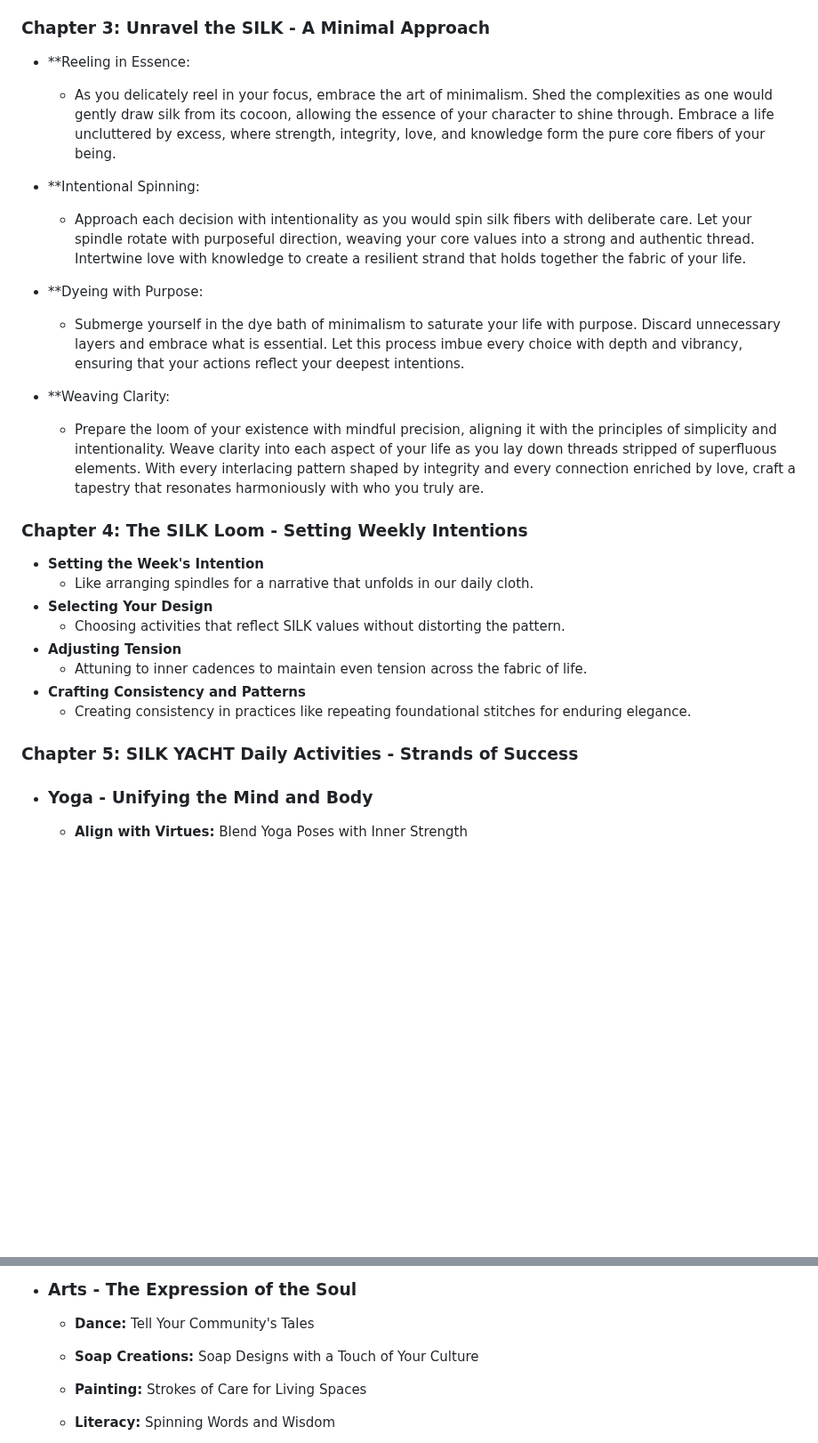
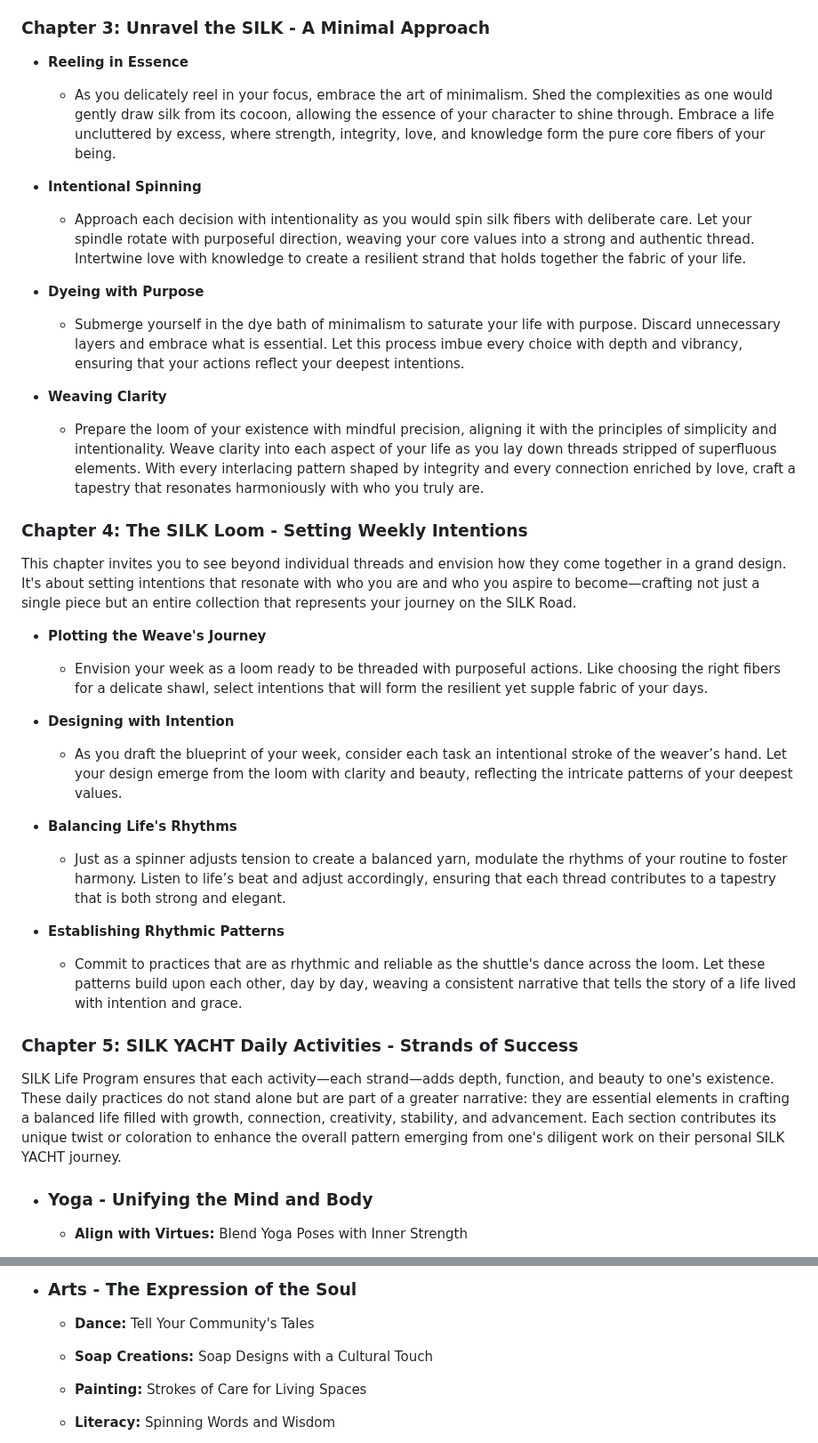
Before and after one commit to sizzzy/Silk-Corp-Guide, a Markdown page: research/SQ Notes/01-04-2024.md, 2 parts joined by grey strips. Shown at 89% size. Drawn GitHub-style; blank space fills up the shorter version.

```diff
--- a/research/SQ Notes/01-04-2024.md
+++ b/research/SQ Notes/01-04-2024.md
@@ -194,35 +194,41 @@ Embark on a journey where life's fibers are spun into a vibrant tapestry. The SI
 
 ### Chapter 3: Unravel the SILK - A Minimal Approach
 
-- **Reeling in Essence:
+- **Reeling in Essence**
 
   - As you delicately reel in your focus, embrace the art of minimalism. Shed the complexities as one would gently draw silk from its cocoon, allowing the essence of your character to shine through. Embrace a life uncluttered by excess, where strength, integrity, love, and knowledge form the pure core fibers of your being.
 
-- **Intentional Spinning:
+- **Intentional Spinning**
 
   - Approach each decision with intentionality as you would spin silk fibers with deliberate care. Let your spindle rotate with purposeful direction, weaving your core values into a strong and authentic thread. Intertwine love with knowledge to create a resilient strand that holds together the fabric of your life.
 
-- **Dyeing with Purpose:
+- **Dyeing with Purpose**
 
   - Submerge yourself in the dye bath of minimalism to saturate your life with purpose. Discard unnecessary layers and embrace what is essential. Let this process imbue every choice with depth and vibrancy, ensuring that your actions reflect your deepest intentions.
 
-- **Weaving Clarity:
+- **Weaving Clarity**
 
   - Prepare the loom of your existence with mindful precision, aligning it with the principles of simplicity and intentionality. Weave clarity into each aspect of your life as you lay down threads stripped of superfluous elements. With every interlacing pattern shaped by integrity and every connection enriched by love, craft a tapestry that resonates harmoniously with who you truly are.
 
 
 ### Chapter 4: The SILK Loom - Setting Weekly Intentions
+This chapter invites you to see beyond individual threads and envision how they come together in a grand design. It's about setting intentions that resonate with who you are and who you aspire to become—crafting not just a single piece but an entire collection that represents your journey on the SILK Road.
 
-- **Setting the Week's Intention**
-   - Like arranging spindles for a narrative that unfolds in our daily cloth.
-- **Selecting Your Design**
-  - Choosing activities that reflect SILK values without distorting the pattern.
-- **Adjusting Tension**
-   - Attuning to inner cadences to maintain even tension across the fabric of life.
-- **Crafting Consistency and Patterns**
-   - Creating consistency in practices like repeating foundational stitches for enduring elegance.
+- **Plotting the Weave's Journey**
+   - Envision your week as a loom ready to be threaded with purposeful actions. Like choosing the right fibers for a delicate shawl, select intentions that will form the resilient yet supple fabric of your days.
+
+- **Designing with Intention**
+   - As you draft the blueprint of your week, consider each task an intentional stroke of the weaver’s hand. Let your design emerge from the loom with clarity and beauty, reflecting the intricate patterns of your deepest values.
+
+- **Balancing Life's Rhythms**
+   - Just as a spinner adjusts tension to create a balanced yarn, modulate the rhythms of your routine to foster harmony. Listen to life’s beat and adjust accordingly, ensuring that each thread contributes to a tapestry that is both strong and elegant.
+
+- **Establishing Rhythmic Patterns**
+   - Commit to practices that are as rhythmic and reliable as the shuttle's dance across the loom. Let these patterns build upon each other, day by day, weaving a consistent narrative that tells the story of a life lived with intention and grace.
 
 ### Chapter 5: SILK YACHT Daily Activities - Strands of Success
+
+SILK Life Program ensures that each activity—each strand—adds depth, function, and beauty to one's existence. These daily practices do not stand alone but are part of a greater narrative: they are essential elements in crafting a balanced life filled with growth, connection, creativity, stability, and advancement. Each section contributes its unique twist or coloration to enhance the overall pattern emerging from one's diligent work on their personal SILK YACHT journey.
 
 - ### Yoga - Unifying the Mind and Body
 
@@ -242,7 +248,7 @@ Embark on a journey where life's fibers are spun into a vibrant tapestry. The SI
 
      - **Dance:** Tell Your Community's Tales
 
-     - **Soap Creations:** Soap Designs with a Touch of Your Culture
+     - **Soap Creations:** Soap Designs with a Cultural Touch
 
      - **Painting:** Strokes of Care for Living Spaces
 
```
